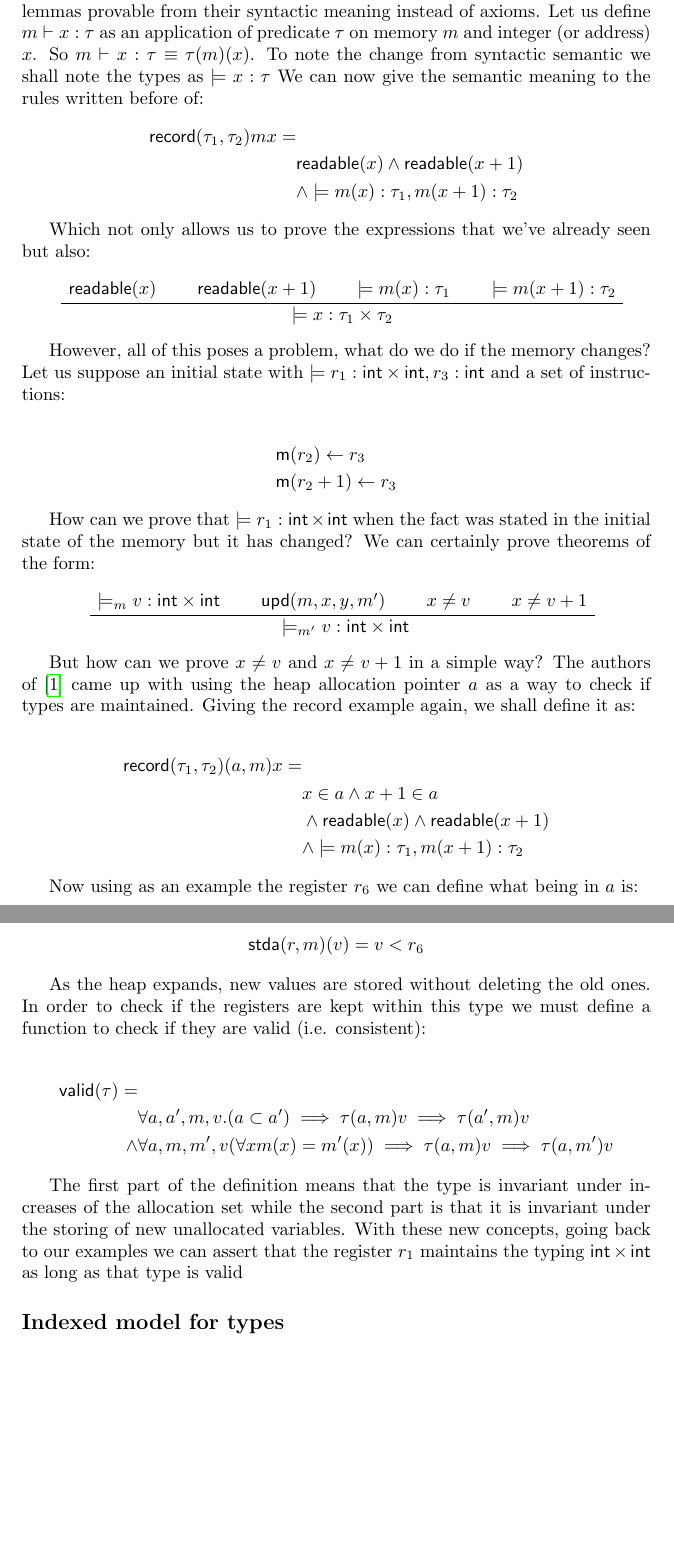
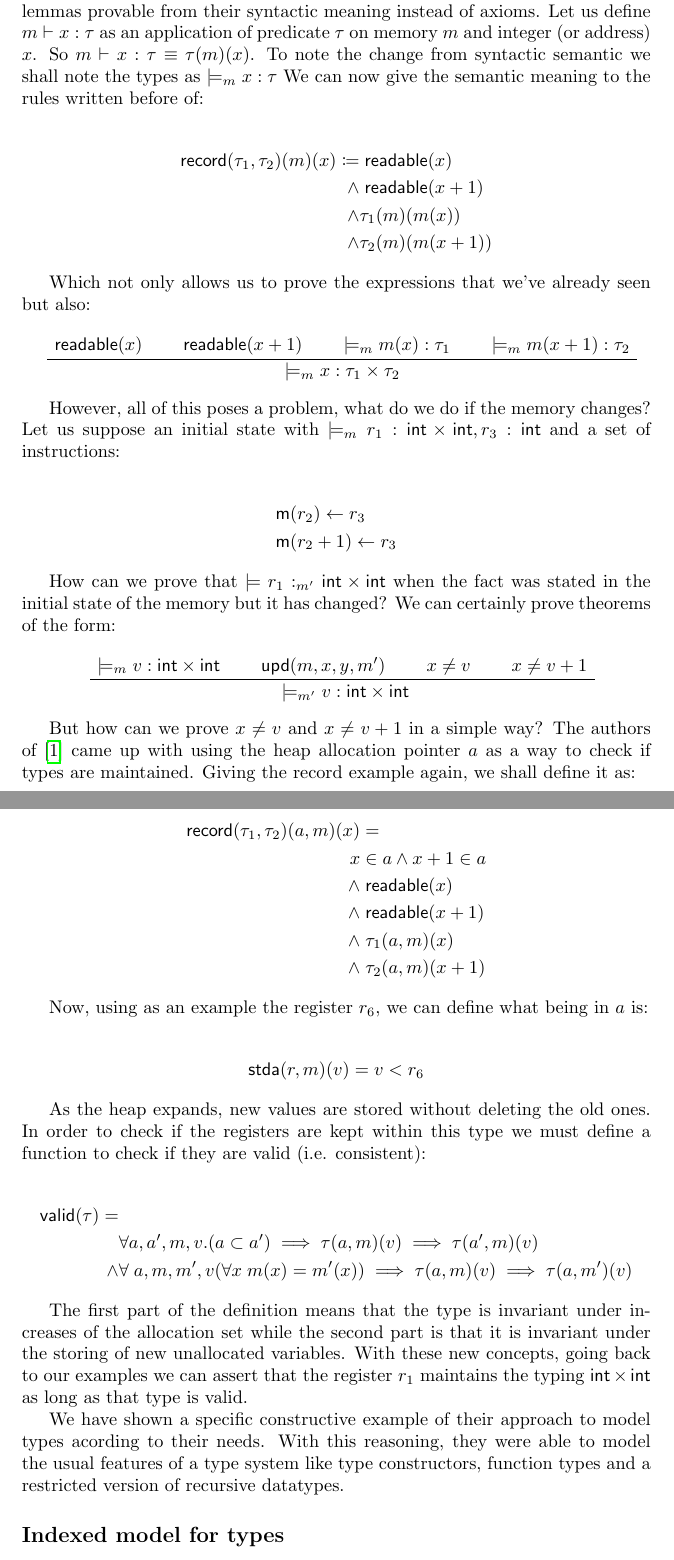
Before and after one commit to lmataa/aerr_presentation, a LaTeX document (notes/notes.tex): two parts of pages 4 and 5 of 7 before the commit and two parts of pages 4 and 5 of 8 after it, joined at a grey line, cut so that both start at the same text, the shorter picture padded with empty space. Compiled offline with pdfLaTeX.

Commit message:
WIP notes for the presentation draft

```diff
--- a/notes/notes.tex
+++ b/notes/notes.tex
@@ -239,12 +239,15 @@ define $m\vdash x:\tau$ as an application of predicate
 $\tau$ on memory $m$ and integer (or address) $x$.
 So $m\vdash x:\tau \equiv \tau (m)(x)$. To note the
 change from syntactic semantic we shall note the
-types as $\models x:\tau$ We can now give the
+types as $\models_m x: \tau$ We can now give the
 semantic meaning to the rules written before of:
+
 \begin{align*}
-  \mathsf{record}(\tau_1,\tau_2)mx=&\\
-  &\mathsf{readable}(x)\wedge\mathsf{readable}(x+1)\\
-  &\wedge \models m(x):\tau_1, m(x+1):\tau_2
+  \mathsf{record}(\tau_1,\tau_2)(m)(x) \coloneqq
+  &\;\mathsf{readable}(x)\\
+  \wedge&\;\mathsf{readable}(x+1)\\
+  \wedge&\tau_1(m)(m(x))\\
+  \wedge&\tau_2(m)(m(x+1))
 \end{align*}
 
 Which not only allows us to prove the expressions
@@ -253,15 +256,15 @@ that we've already seen but also:
 \begin{prooftree}
 \AxiomC{$\mathsf{readable}(x)$}
 \AxiomC{$\mathsf{readable}(x+1)$}
-\AxiomC{$\models m(x):\tau_1$}
-\AxiomC{$\models m(x+1):\tau_2$}
-\QuaternaryInfC{$\models x:\tau_1\times\tau_2$}
+  \AxiomC{$\models_m m(x): \tau_1$}
+  \AxiomC{$\models_m m(x+1) : \tau_2$}
+\QuaternaryInfC{$\models_m x: \tau_1\times\tau_2$}
 \end{prooftree}
 
 However, all of this poses a problem, what do we
 do if the memory changes? Let us suppose an initial
 state with
-$\models r_1: \mathsf{int}\times\mathsf{int}, r_3:
+$\models_m r_1: \mathsf{int}\times\mathsf{int}, r_3:
 \mathsf{int}$ and a set of instructions:
 
 \begin{align*}
@@ -270,7 +273,7 @@ $\models r_1: \mathsf{int}\times\mathsf{int}, r_3:
 \end{align*}
 
 How can we prove that
-$\models r_1: \mathsf{int}\times\mathsf{int}$ when
+$\models r_1:_{m'} \mathsf{int}\times\mathsf{int}$ when
 the fact was stated in the initial state of the
 memory but it has changed? We can certainly prove
 theorems of the form:
@@ -291,14 +294,15 @@ a way to check if types are maintained. Giving the
 record example again, we shall define it as:
 
 \begin{align*}
-  \mathsf{record}(\tau_1,\tau_2)(a,m)x=&\\
-  &x\in a\wedge x+1\in a\\
-  &\wedge\mathsf{readable}(x)
-    \wedge\mathsf{readable}(x+1)\\
-  &\wedge \models m(x):\tau_1, m(x+1):\tau_2
+  \mathsf{record}(\tau_1,\tau_2)(a,m)(x)&=\\
+  x&\in a\wedge x+1\in a\\
+  \wedge&\;\mathsf{readable}(x) \\
+  \wedge&\;\mathsf{readable}(x+1)\\
+  \wedge&\;\tau_1(a, m)(x)\\
+  \wedge&\;\tau_2(a, m)(x+1)
 \end{align*}
 
-Now using as an example the register $r_6$ we can
+Now, using as an example the register $r_6$, we can
 define what being in $a$ is:
 
 \begin{align*}
@@ -326,9 +330,17 @@ the storing of new unallocated variables. With these
 new concepts, going back to our examples we can
 assert that the register $r_1$ maintains the typing
 $\mathsf{int}\times\mathsf{int}$ as long as that
-type is valid
+type is valid.
+
+We have shown a specific constructive example of their
+approach to model types acording to their needs. With
+this reasoning, they were able to model the usual
+features of a type system like type constructors,
+function types and a restricted version of recursive
+datatypes.
 
 \subsection*{Indexed model for types}
+
 The type system for FPCC that we have discussed has
 some issues, mainly in dealing with recursion.
 In order to solve them, we need a new definition for
```
Also changed, not shown: notes/notes.pdf, notes/notes.tex (82 more changed lines).
